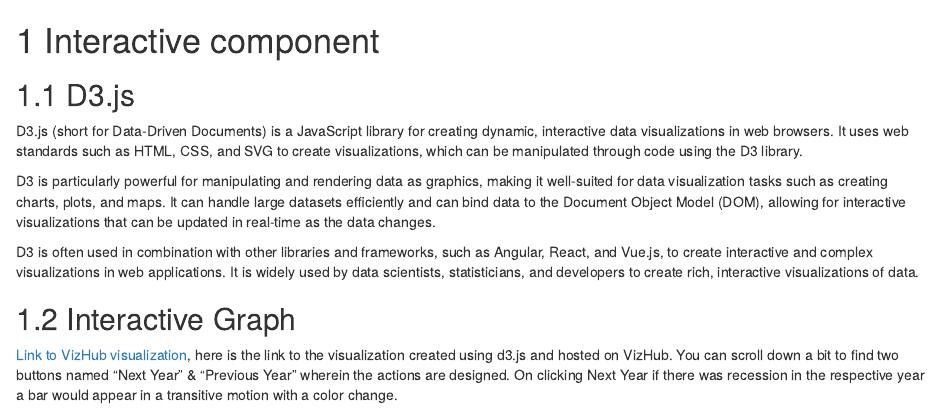
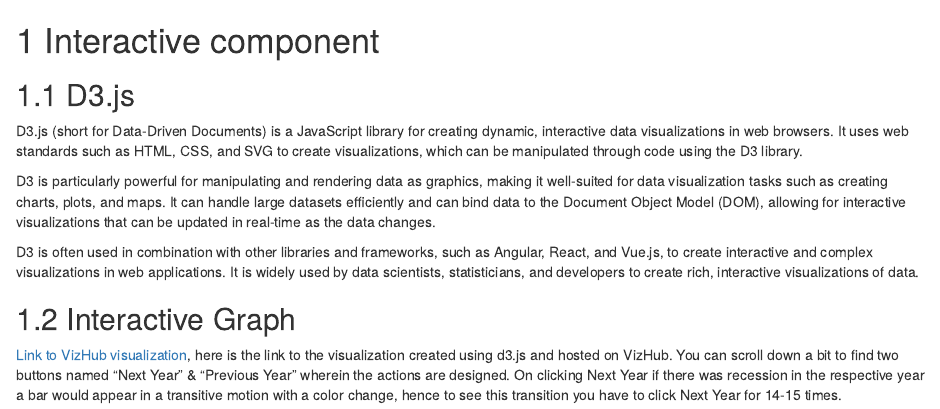
Before and after one commit to FP-36/recession_forecasting, an R Markdown document (interactive.Rmd): the page in a window 1100 px wide, from its top. Rendered offline with R 4.5, knitr and Pandoc, with nearby package versions; drawn as R Markdown's standard HTML page in place of the format the file asks for.

Commit message:
final update to interactive component

```diff
--- a/interactive.Rmd
+++ b/interactive.Rmd
@@ -10,4 +10,4 @@ D3 is often used in combination with other libraries and frameworks, such as Ang
 
 ## Interactive Graph
 
-[Link to VizHub visualization](https://vizhub.com/shubhambhalala/63d57ecbf5ab4ae2aa7b8b03f4e3869a), here is the link to the visualization created using d3.js and hosted on VizHub. You can scroll down a bit to find two buttons named "Next Year" & "Previous Year" wherein the actions are designed. On clicking Next Year if there was recession in the respective year a bar would appear in a transitive motion with a color change.
+[Link to VizHub visualization](https://vizhub.com/shubhambhalala/63d57ecbf5ab4ae2aa7b8b03f4e3869a), here is the link to the visualization created using d3.js and hosted on VizHub. You can scroll down a bit to find two buttons named "Next Year" & "Previous Year" wherein the actions are designed. On clicking Next Year if there was recession in the respective year a bar would appear in a transitive motion with a color change, hence to see this transition you have to click Next Year for 14-15 times.
```
Also changed, not shown: docs/search_index.json, 2 other files.
